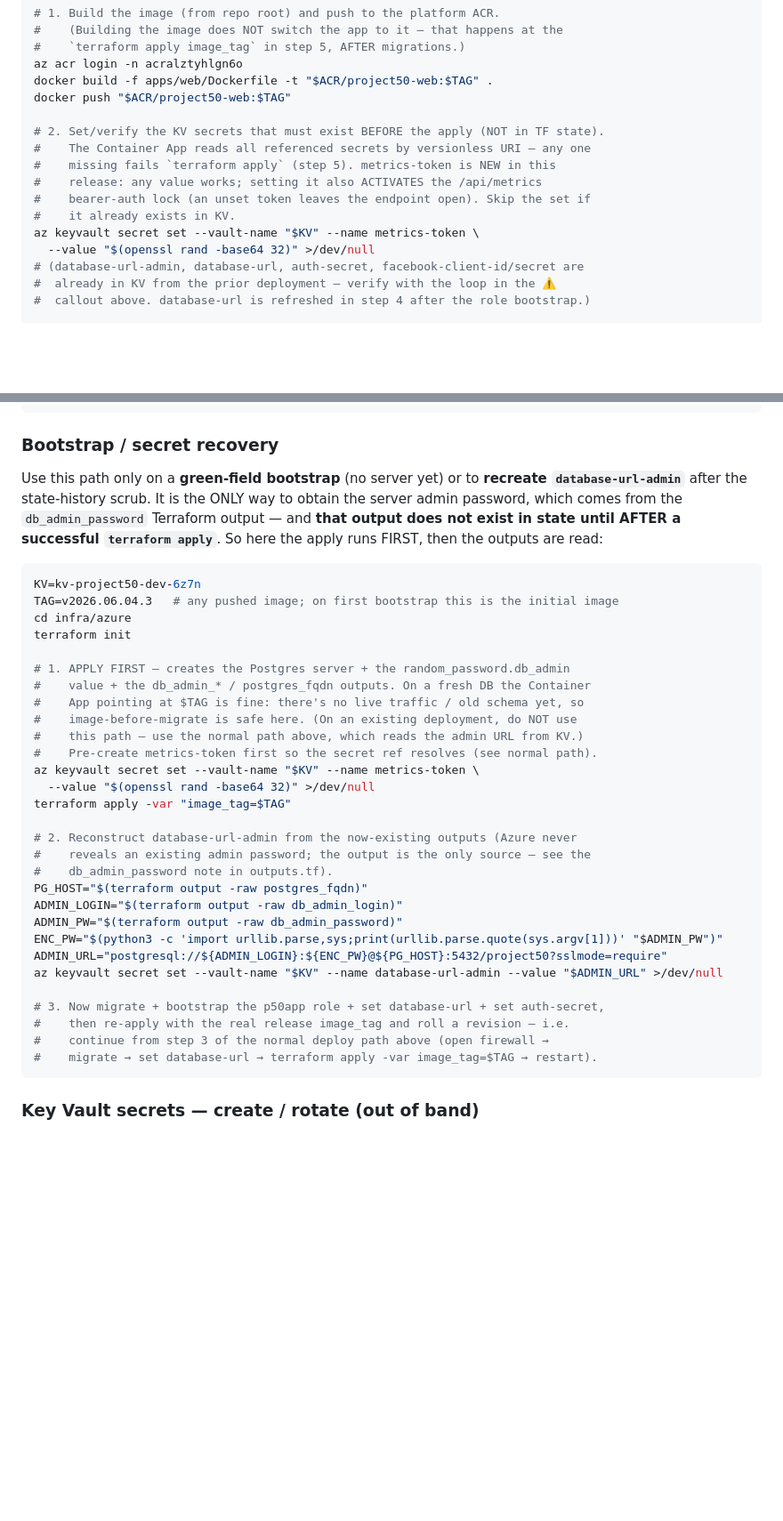
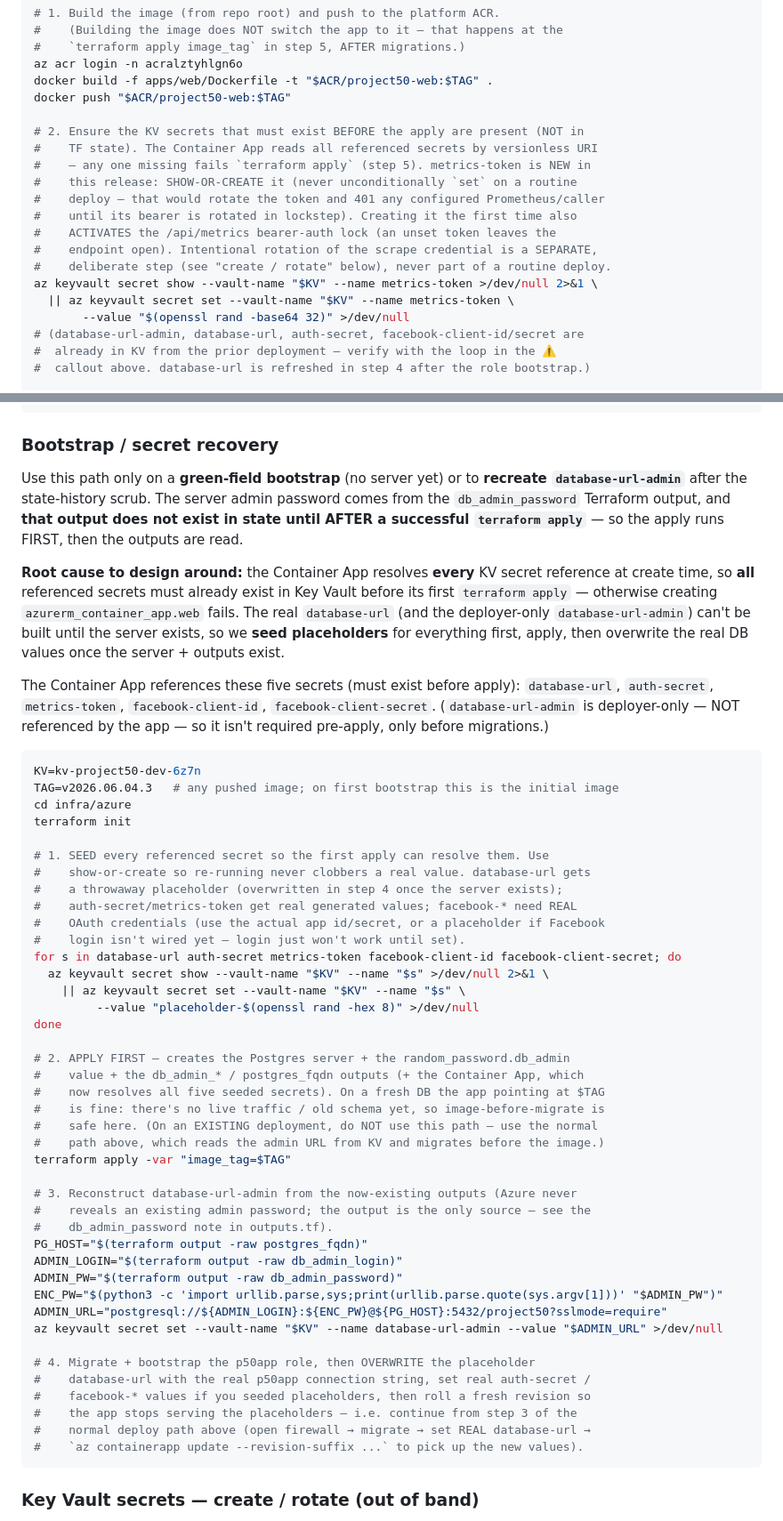
Before and after one commit to tomqwu/project50, a Markdown page: infra/azure/README.md, 2 parts joined by grey strips. Shown at 89% size. Rendered like a GitHub page; blank space fills up the shorter version.

Commit message:
docs(infra): show-or-create metrics-token + seed all app secrets on bootstrap (#267)
Two Codex P2s (docs only, no .tf changes):

1. Normal path rotated metrics-token every deploy: the step did an
   unconditional `az keyvault secret set metrics-token`, so each routine deploy
   rotated the token and 401'd any configured Prometheus/caller until its bearer
   was rotated in lockstep. Changed to show-or-create
   (`az keyvault secret show ... || az keyvault secret set ...`) so a routine
   deploy never rotates it; documented that intentional scrape-credential
   rotation is a separate, deliberate step.

2. Bootstrap apply failed on a fresh vault: the Container App resolves EVERY KV
   secret reference at create time, but the bootstrap path only pre-created
   metrics-token, so a green-field `terraform apply` failed creating
   azurerm_container_app.web. Now seed ALL five referenced secrets
   (database-url, auth-secret, metrics-token, facebook-client-id/secret) with
   show-or-create placeholders BEFORE the apply, then overwrite the real
   database-url after the server + outputs exist and roll a revision. Stated the
   root cause once and listed the exact secrets (database-url-admin is
   deployer-only, not app-referenced, so it's not required pre-apply).

terraform fmt clean.

Co-Authored-By: Claude Opus 4.8 (1M context) <noreply@anthropic.com>

````diff
--- a/infra/azure/README.md
+++ b/infra/azure/README.md
@@ -119,14 +119,18 @@ az acr login -n acralztyhlgn6o
 docker build -f apps/web/Dockerfile -t "$ACR/project50-web:$TAG" .
 docker push "$ACR/project50-web:$TAG"
 
-# 2. Set/verify the KV secrets that must exist BEFORE the apply (NOT in TF state).
-#    The Container App reads all referenced secrets by versionless URI — any one
-#    missing fails `terraform apply` (step 5). metrics-token is NEW in this
-#    release: any value works; setting it also ACTIVATES the /api/metrics
-#    bearer-auth lock (an unset token leaves the endpoint open). Skip the set if
-#    it already exists in KV.
-az keyvault secret set --vault-name "$KV" --name metrics-token \
-  --value "$(openssl rand -base64 32)" >/dev/null
+# 2. Ensure the KV secrets that must exist BEFORE the apply are present (NOT in
+#    TF state). The Container App reads all referenced secrets by versionless URI
+#    — any one missing fails `terraform apply` (step 5). metrics-token is NEW in
+#    this release: SHOW-OR-CREATE it (never unconditionally `set` on a routine
+#    deploy — that would rotate the token and 401 any configured Prometheus/caller
+#    until its bearer is rotated in lockstep). Creating it the first time also
+#    ACTIVATES the /api/metrics bearer-auth lock (an unset token leaves the
+#    endpoint open). Intentional rotation of the scrape credential is a SEPARATE,
+#    deliberate step (see "create / rotate" below), never part of a routine deploy.
+az keyvault secret show --vault-name "$KV" --name metrics-token >/dev/null 2>&1 \
+  || az keyvault secret set --vault-name "$KV" --name metrics-token \
+       --value "$(openssl rand -base64 32)" >/dev/null
 # (database-url-admin, database-url, auth-secret, facebook-client-id/secret are
 #  already in KV from the prior deployment — verify with the loop in the ⚠️
 #  callout above. database-url is refreshed in step 4 after the role bootstrap.)
@@ -172,11 +176,23 @@ terraform output -raw app_url
 ### Bootstrap / secret recovery
 
 Use this path only on a **green-field bootstrap** (no server yet) or to
-**recreate `database-url-admin`** after the state-history scrub. It is the ONLY
-way to obtain the server admin password, which comes from the `db_admin_password`
-Terraform output — and **that output does not exist in state until AFTER a
-successful `terraform apply`**. So here the apply runs FIRST, then the outputs are
-read:
+**recreate `database-url-admin`** after the state-history scrub. The server admin
+password comes from the `db_admin_password` Terraform output, and **that output
+does not exist in state until AFTER a successful `terraform apply`** — so the
+apply runs FIRST, then the outputs are read.
+
+**Root cause to design around:** the Container App resolves **every** KV secret
+reference at create time, so **all** referenced secrets must already exist in Key
+Vault before its first `terraform apply` — otherwise creating
+`azurerm_container_app.web` fails. The real `database-url` (and the
+deployer-only `database-url-admin`) can't be built until the server exists, so we
+**seed placeholders** for everything first, apply, then overwrite the real DB
+values once the server + outputs exist.
+
+The Container App references these five secrets (must exist before apply):
+`database-url`, `auth-secret`, `metrics-token`, `facebook-client-id`,
+`facebook-client-secret`. (`database-url-admin` is deployer-only — NOT referenced
+by the app — so it isn't required pre-apply, only before migrations.)
 
 ```bash
 KV=kv-project50-dev-6z7n
@@ -184,17 +200,27 @@ TAG=v2026.06.04.3   # any pushed image; on first bootstrap this is the initial i
 cd infra/azure
 terraform init
 
-# 1. APPLY FIRST — creates the Postgres server + the random_password.db_admin
-#    value + the db_admin_* / postgres_fqdn outputs. On a fresh DB the Container
-#    App pointing at $TAG is fine: there's no live traffic / old schema yet, so
-#    image-before-migrate is safe here. (On an existing deployment, do NOT use
-#    this path — use the normal path above, which reads the admin URL from KV.)
-#    Pre-create metrics-token first so the secret ref resolves (see normal path).
-az keyvault secret set --vault-name "$KV" --name metrics-token \
-  --value "$(openssl rand -base64 32)" >/dev/null
+# 1. SEED every referenced secret so the first apply can resolve them. Use
+#    show-or-create so re-running never clobbers a real value. database-url gets
+#    a throwaway placeholder (overwritten in step 4 once the server exists);
+#    auth-secret/metrics-token get real generated values; facebook-* need REAL
+#    OAuth credentials (use the actual app id/secret, or a placeholder if Facebook
+#    login isn't wired yet — login just won't work until set).
+for s in database-url auth-secret metrics-token facebook-client-id facebook-client-secret; do
+  az keyvault secret show --vault-name "$KV" --name "$s" >/dev/null 2>&1 \
+    || az keyvault secret set --vault-name "$KV" --name "$s" \
+         --value "placeholder-$(openssl rand -hex 8)" >/dev/null
+done
+
+# 2. APPLY FIRST — creates the Postgres server + the random_password.db_admin
+#    value + the db_admin_* / postgres_fqdn outputs (+ the Container App, which
+#    now resolves all five seeded secrets). On a fresh DB the app pointing at $TAG
+#    is fine: there's no live traffic / old schema yet, so image-before-migrate is
+#    safe here. (On an EXISTING deployment, do NOT use this path — use the normal
+#    path above, which reads the admin URL from KV and migrates before the image.)
 terraform apply -var "image_tag=$TAG"
 
-# 2. Reconstruct database-url-admin from the now-existing outputs (Azure never
+# 3. Reconstruct database-url-admin from the now-existing outputs (Azure never
 #    reveals an existing admin password; the output is the only source — see the
 #    db_admin_password note in outputs.tf).
 PG_HOST="$(terraform output -raw postgres_fqdn)"
@@ -204,10 +230,12 @@ ENC_PW="$(python3 -c 'import urllib.parse,sys;print(urllib.parse.quote(sys.argv[
 ADMIN_URL="postgresql://${ADMIN_LOGIN}:${ENC_PW}@${PG_HOST}:5432/project50?sslmode=require"
 az keyvault secret set --vault-name "$KV" --name database-url-admin --value "$ADMIN_URL" >/dev/null
 
-# 3. Now migrate + bootstrap the p50app role + set database-url + set auth-secret,
-#    then re-apply with the real release image_tag and roll a revision — i.e.
-#    continue from step 3 of the normal deploy path above (open firewall →
-#    migrate → set database-url → terraform apply -var image_tag=$TAG → restart).
+# 4. Migrate + bootstrap the p50app role, then OVERWRITE the placeholder
+#    database-url with the real p50app connection string, set real auth-secret /
+#    facebook-* values if you seeded placeholders, then roll a fresh revision so
+#    the app stops serving the placeholders — i.e. continue from step 3 of the
+#    normal deploy path above (open firewall → migrate → set REAL database-url →
+#    `az containerapp update --revision-suffix ...` to pick up the new values).
 ```
 
 ### Key Vault secrets — create / rotate (out of band)
````
